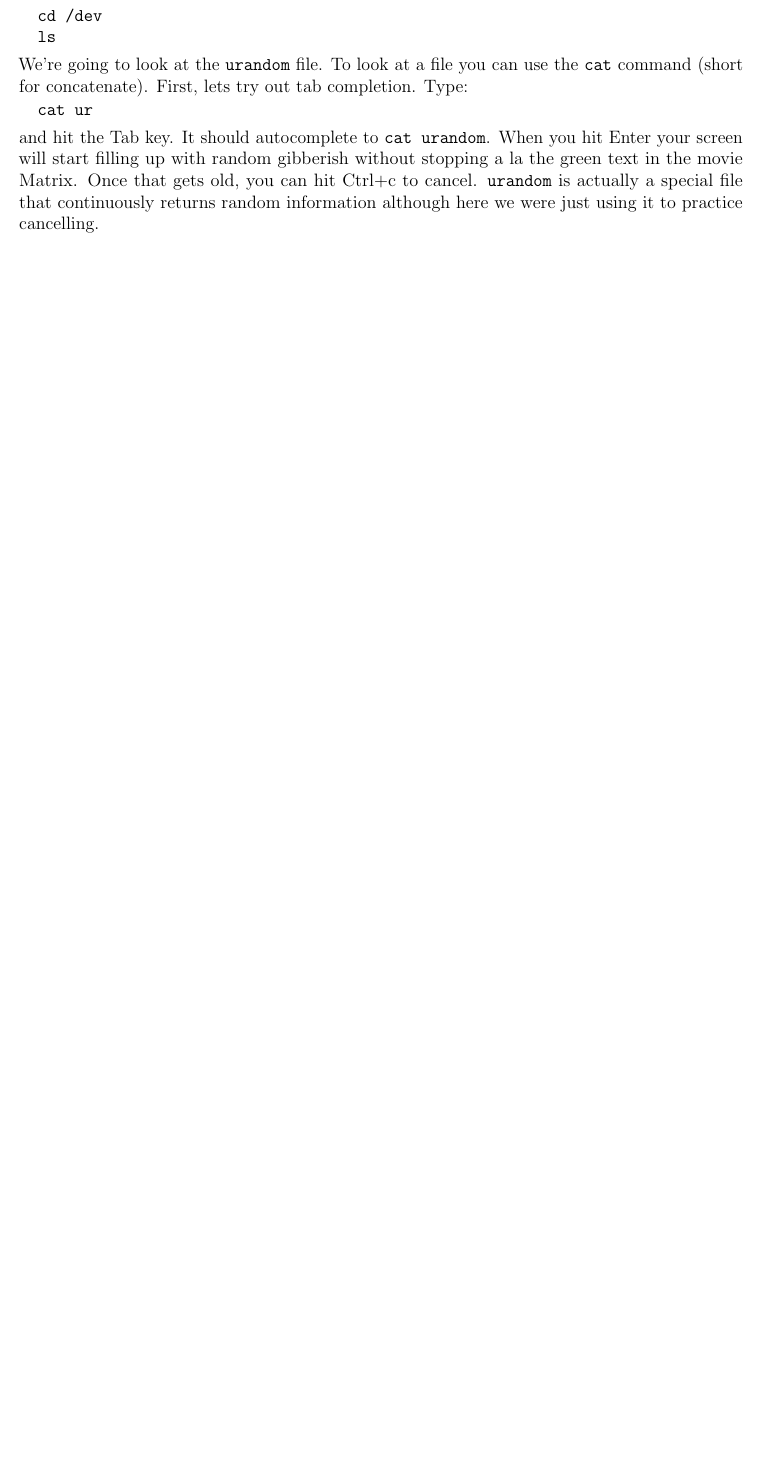
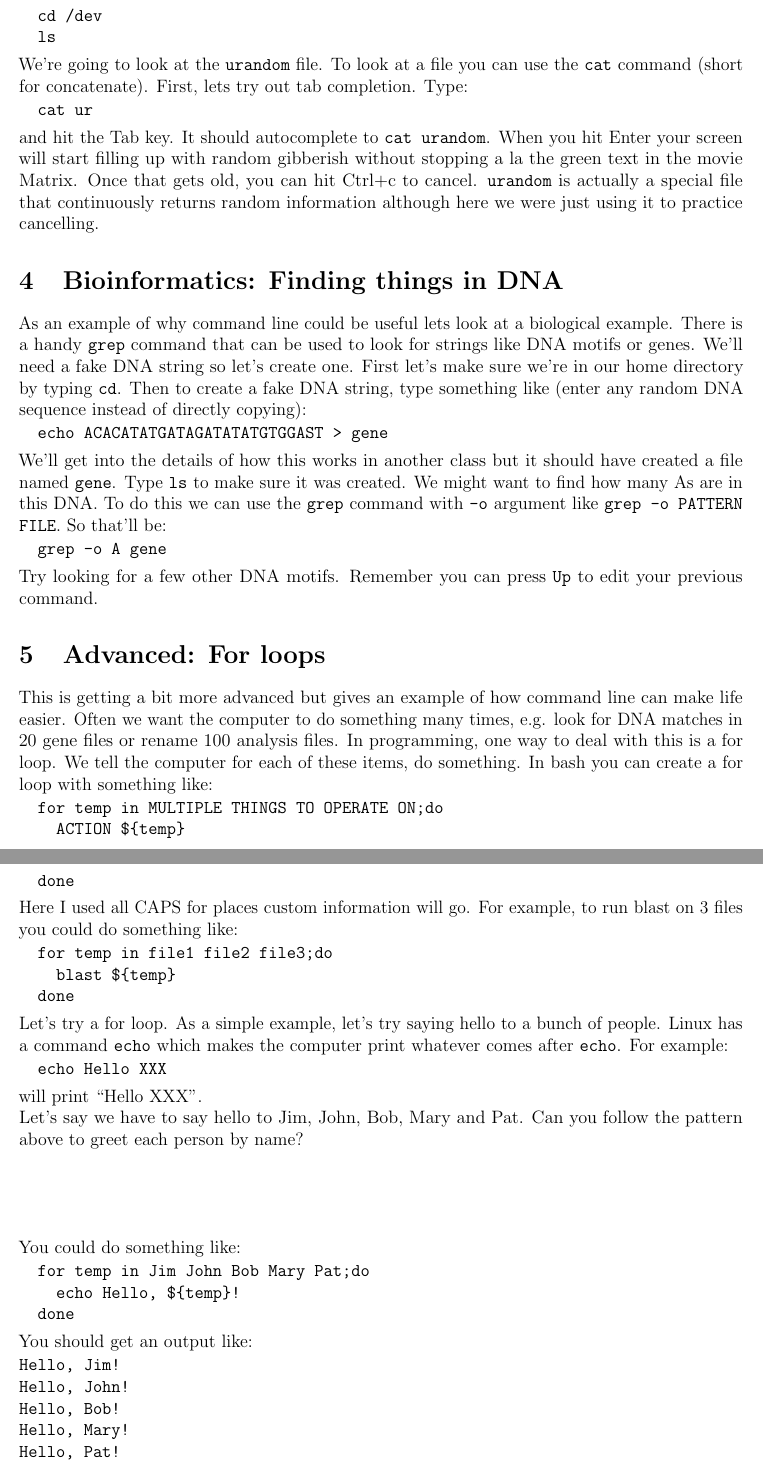
Before and after one commit to sherrillmix/postdocTeaching, a LaTeX document (presentation/activity/activity.tex): part of page 2 of 2 before the commit and two parts of pages 2 and 3 of 4 after it, the two joined at a grey line, cut so that both start at the same text, the shorter picture padded with empty space. Compiled offline with pdfLaTeX.

Commit message:
Updates for MVP class

```diff
--- a/presentation/activity/activity.tex
+++ b/presentation/activity/activity.tex
@@ -98,3 +98,56 @@ We're going to look at the \texttt{urandom} file. To look at a file you can use
 \end{cmd}
 and hit the Tab key. It should autocomplete to \texttt{cat urandom}. When you hit Enter your screen will start filling up with random gibberish without stopping a la the green text in the movie Matrix. Once that gets old, you can hit Ctrl+c to cancel. \texttt{urandom} is actually a special file that continuously returns random information although here we were just using it to practice cancelling.
 
+\section{Bioinformatics: Finding things in DNA}
+
+As an example of why command line could be useful lets look at a biological example. There is a handy \texttt{grep} command that can be used to look for strings like DNA motifs or genes. We'll need a fake DNA string so let's create one.
+First let's make sure we're in our home directory by typing \texttt{cd}. Then to create a fake DNA string, type something like (enter any random DNA sequence instead of directly copying):
+\begin{cmd}
+  echo ACACATATGATAGATATATGTGGAST > gene
+\end{cmd}
+We'll get into the details of how this works in another class but it should have created a file named \texttt{gene}. Type \texttt{ls} to make sure it was created. We might want to find how many As are in this DNA. To do this we can use the \texttt{grep} command with \texttt{-o} argument like \texttt{grep -o PATTERN FILE}. So that'll be:
+\begin{cmd}
+  grep -o A gene
+\end{cmd}
+Try looking for a few other DNA motifs. Remember you can press \texttt{Up} to edit your previous command.
+
+
+
+\section{Advanced: For loops}
+This is getting a bit more advanced but gives an example of how command line can make life easier. Often we want the computer to do something many times, e.g. look for DNA matches in 20 gene files or rename 100 analysis files. In programming, one way to deal with this is a for loop. We tell the computer for each of these items, do something. In bash you can create a for loop with something like:
+\begin{cmd}
+  for temp in MULTIPLE THINGS TO OPERATE ON;do
+    ACTION ${temp}
+  done
+\end{cmd}
+Here I used all CAPS for places custom information will go. For example, to run blast on 3 files you could do something like:
+\begin{cmd}
+  for temp in file1 file2 file3;do
+    blast ${temp}
+  done
+\end{cmd}
+
+Let's try a for loop. As a simple example, let's try saying hello to a bunch of people. Linux has a command \texttt{echo} which makes the computer print whatever comes after \texttt{echo}. For example:
+\begin{cmd}
+  echo Hello XXX
+\end{cmd}
+will print ``Hello XXX''.
+
+Let's say we have to say hello to Jim, John, Bob, Mary and Pat. Can you follow the pattern above to greet each person by name?
+
+\vspace{.8in}
+
+You could do something like:
+\begin{cmd}
+  for temp in Jim John Bob Mary Pat;do
+    echo Hello, ${temp}!
+  done
+\end{cmd}
+
+You should get an output like:
+\begin{cmd}
+Hello, Jim!
+Hello, John!
+Hello, Bob!
+Hello, Mary!
+Hello, Pat!
```
Also changed, not shown: presentation/sherrill-mix_commandLine.tex (+10 -4 lines), presentation/activity/activity.pdf, presentation/sherrill-mix_commandLine.pdf, presentation/activity/activity.tex (17 more changed lines).
